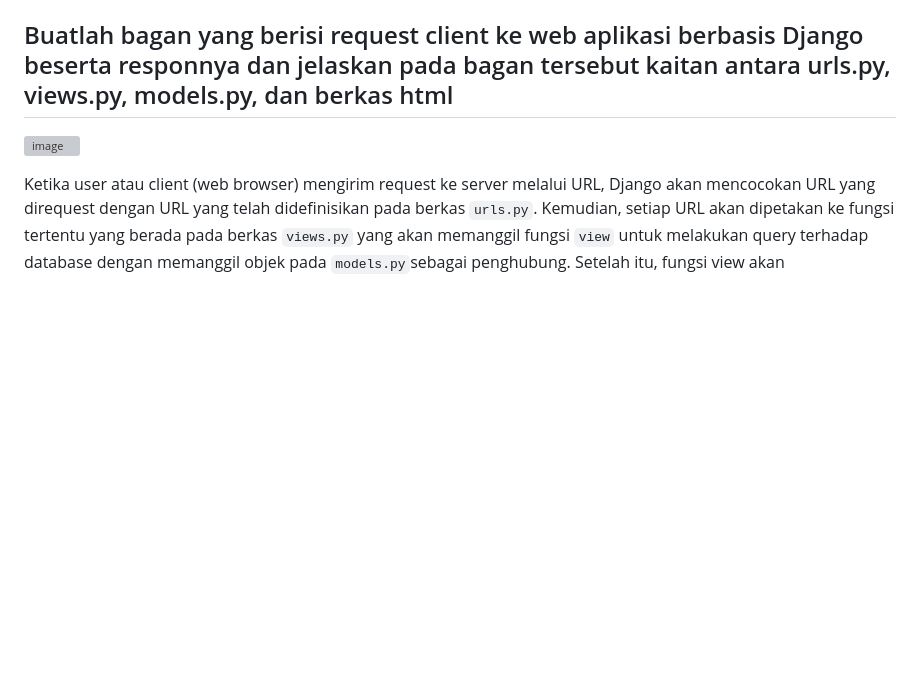
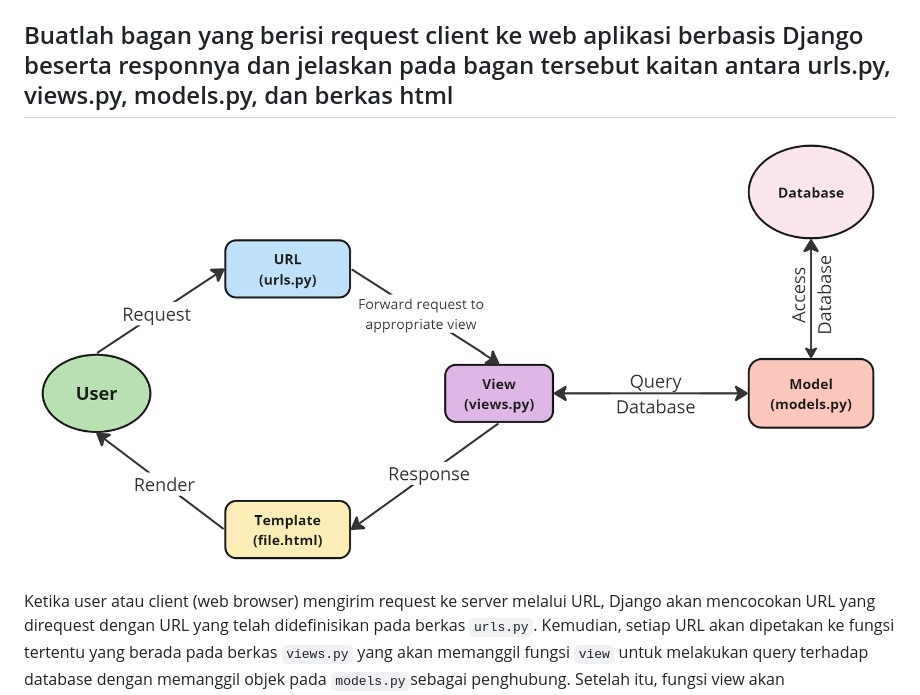
Before and after one commit to jnathanie/tugasPBP, a Markdown page: README.md, the part around the change printed below. Rendered like a GitHub page; pictures changed too: image.png (added); blank space fills up the shorter version; grey boxes are pictures that could not be loaded.

Commit message:
last commit tugas2

```diff
--- a/README.md
+++ b/README.md
@@ -34,7 +34,7 @@ Membuat aplikasi baru dengan klik `new app`, lalu buat aplikasi baru dengan meng
 
 
 ## Buatlah bagan yang berisi request client ke web aplikasi berbasis Django beserta responnya dan jelaskan pada bagan tersebut kaitan antara urls.py, views.py, models.py, dan berkas html
-![image](https://github.com/jnathanie/tugasPBP/assets/112105012/c93e48fe-f8a2-4148-bf2d-1757d0c378e2)
+![Alt text](image.png)
 
 Ketika user atau client (web browser) mengirim request ke server melalui URL, Django akan mencocokan URL yang direquest dengan URL yang telah didefinisikan pada berkas `urls.py`. Kemudian, setiap URL akan dipetakan ke fungsi tertentu yang berada pada berkas `views.py` yang akan memanggil fungsi `view` untuk melakukan query terhadap database dengan memanggil objek pada `models.py`sebagai penghubung. Setelah itu,  fungsi view akan mengembalikan respons berupa format HTML, yang merupakan berkas HTML, dan hasil tersebut akan dirender oleh template yang akan menyajikan konten yang akan dilihat oleh user atau client.
 
```
Also changed, not shown: other parts of README.md (+1 -1 lines).
